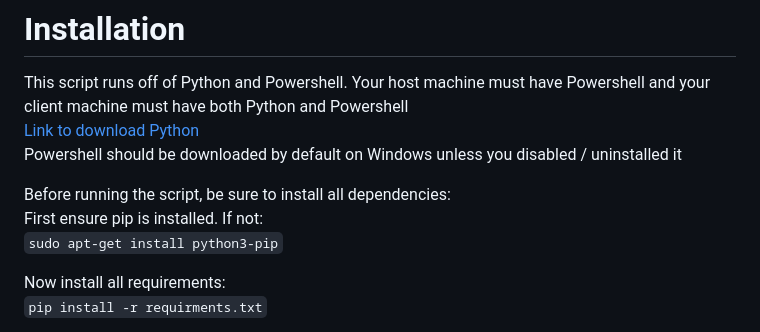
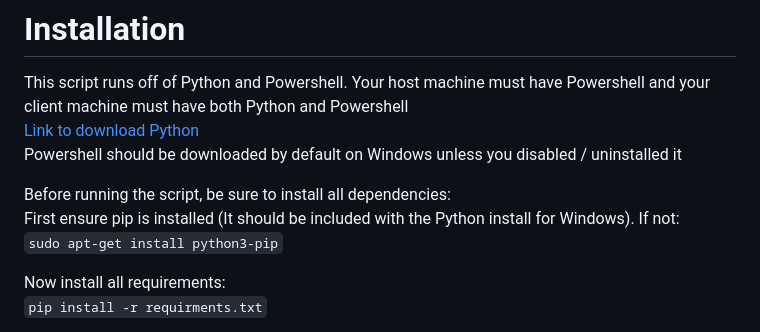
Before and after one commit to have-no-clue-what-im-doing/IT3038-Scripts, a Markdown page: Final_Project/README.md, the part around the change. Rendered like a GitHub page.

```diff
--- a/Final_Project/README.md
+++ b/Final_Project/README.md
@@ -45,8 +45,9 @@ This script runs off of Python and Powershell. Your host machine must have Power
 Powershell should be downloaded by default on Windows unless you disabled / uninstalled it
 
 Before running the script, be sure to install all dependencies:\
-First ensure pip is installed. If not:\
+First ensure pip is installed (It should be included with the Python install for Windows). If not:\
 `sudo apt-get install python3-pip`
+
 
 Now install all requirements:\
 `pip install -r requirments.txt`
```
